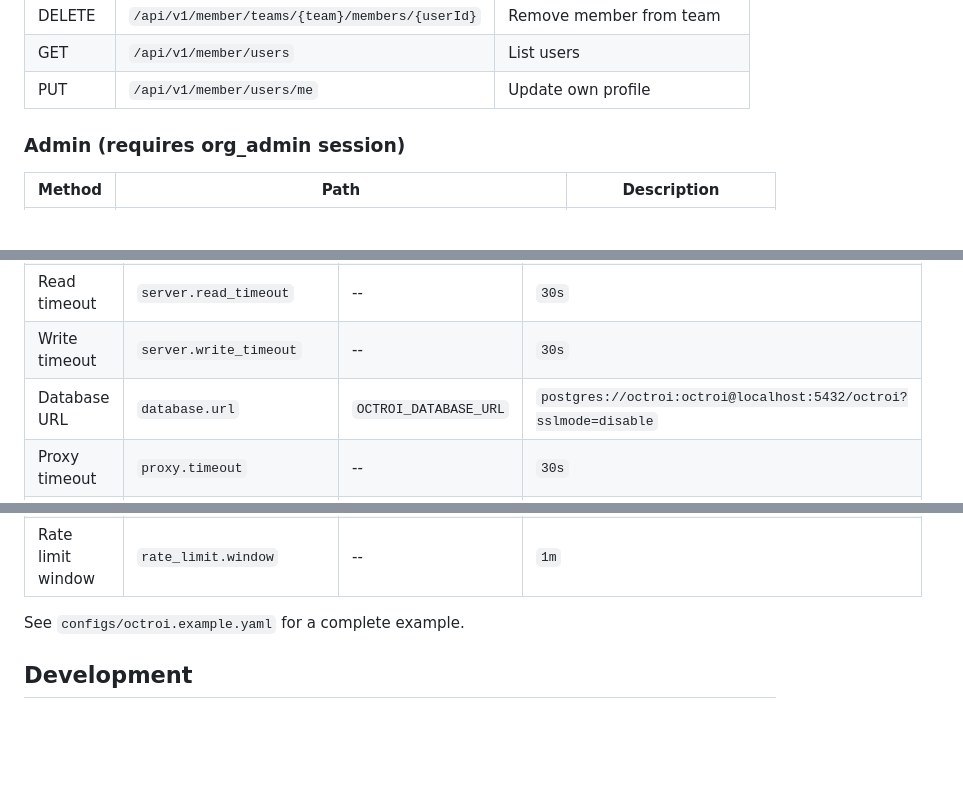
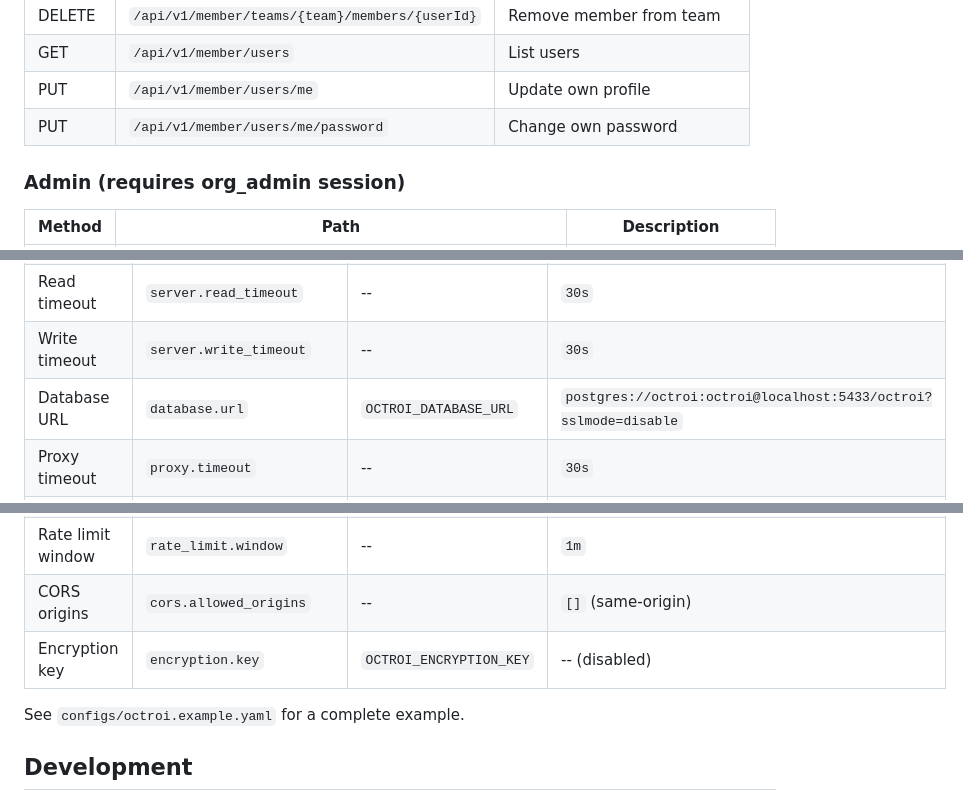
Before and after one commit to alecgard/octroi, a Markdown page: README.md, 3 parts joined by grey strips. Rendered like a GitHub page; blank space fills up the shorter version.

```diff
--- a/README.md
+++ b/README.md
@@ -161,6 +169,7 @@ Tools support four credential injection methods:
 | DELETE | `/api/v1/member/teams/{team}/members/{userId}` | Remove member from team |
 | GET | `/api/v1/member/users` | List users |
 | PUT | `/api/v1/member/users/me` | Update own profile |
+| PUT | `/api/v1/member/users/me/password` | Change own password |
 
 ### Admin (requires org_admin session)
 
@@ -224,13 +244,15 @@ Octroi loads configuration from a YAML file specified with `--config`. Values in
 | Server port | `server.port` | `OCTROI_PORT` | `8080` |
 | Read timeout | `server.read_timeout` | -- | `30s` |
 | Write timeout | `server.write_timeout` | -- | `30s` |
-| Database URL | `database.url` | `OCTROI_DATABASE_URL` | `postgres://octroi:octroi@localhost:5432/octroi?sslmode=disable` |
+| Database URL | `database.url` | `OCTROI_DATABASE_URL` | `postgres://octroi:octroi@localhost:5433/octroi?sslmode=disable` |
 | Proxy timeout | `proxy.timeout` | -- | `30s` |
 | Max request size | `proxy.max_request_size` | -- | `10485760` (10 MB) |
 | Metering batch size | `metering.batch_size` | -- | `100` |
 | Metering flush interval | `metering.flush_interval` | -- | `5s` |
 | Default rate limit | `rate_limit.default` | -- | `60` req/min |
 | Rate limit window | `rate_limit.window` | -- | `1m` |
+| CORS origins | `cors.allowed_origins` | -- | `[]` (same-origin) |
+| Encryption key | `encryption.key` | `OCTROI_ENCRYPTION_KEY` | -- (disabled) |
 
 See `configs/octroi.example.yaml` for a complete example.
 
```
Also changed, not shown: other parts of README.md (+37 -0 lines).
